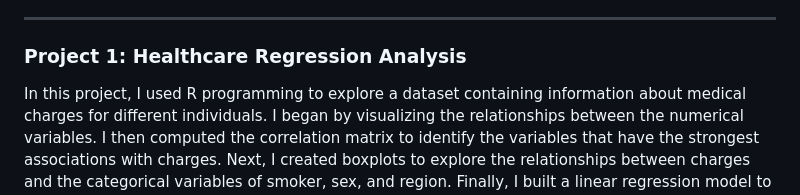
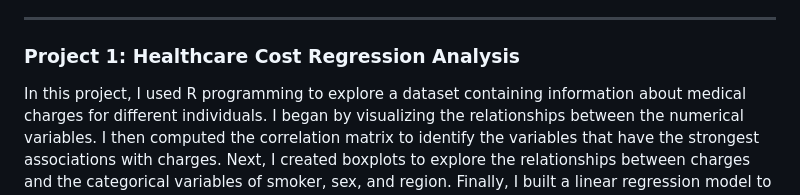
Before and after one commit to vadamme/Data-Analytics-Portfolio, a Markdown page: README.md, the part around the change. GitHub-like rendering.

```diff
--- a/README.md
+++ b/README.md
@@ -10,7 +10,7 @@ My name is Voy Adamek and I am a data analyst with experience in finance and man
 
 ***
 
-### Project 1: Healthcare Regression Analysis
+### Project 1: Healthcare Cost Regression Analysis
 In this project, I used R programming to explore a dataset containing information about medical charges for different individuals. I began by visualizing the relationships between the numerical variables. I then computed the correlation matrix to identify the variables that have the strongest associations with charges. Next, I created boxplots to explore the relationships between charges and the categorical variables of smoker, sex, and region. Finally, I built a linear regression model to predict medical charges based on the available data.
 
 Data source: <a href="https://drive.google.com/file/d/1upAZPktX0eIk5AYGTEGVhAuQphx_VHCE/view?usp=share_link">Insurance dataset</a>.
```
